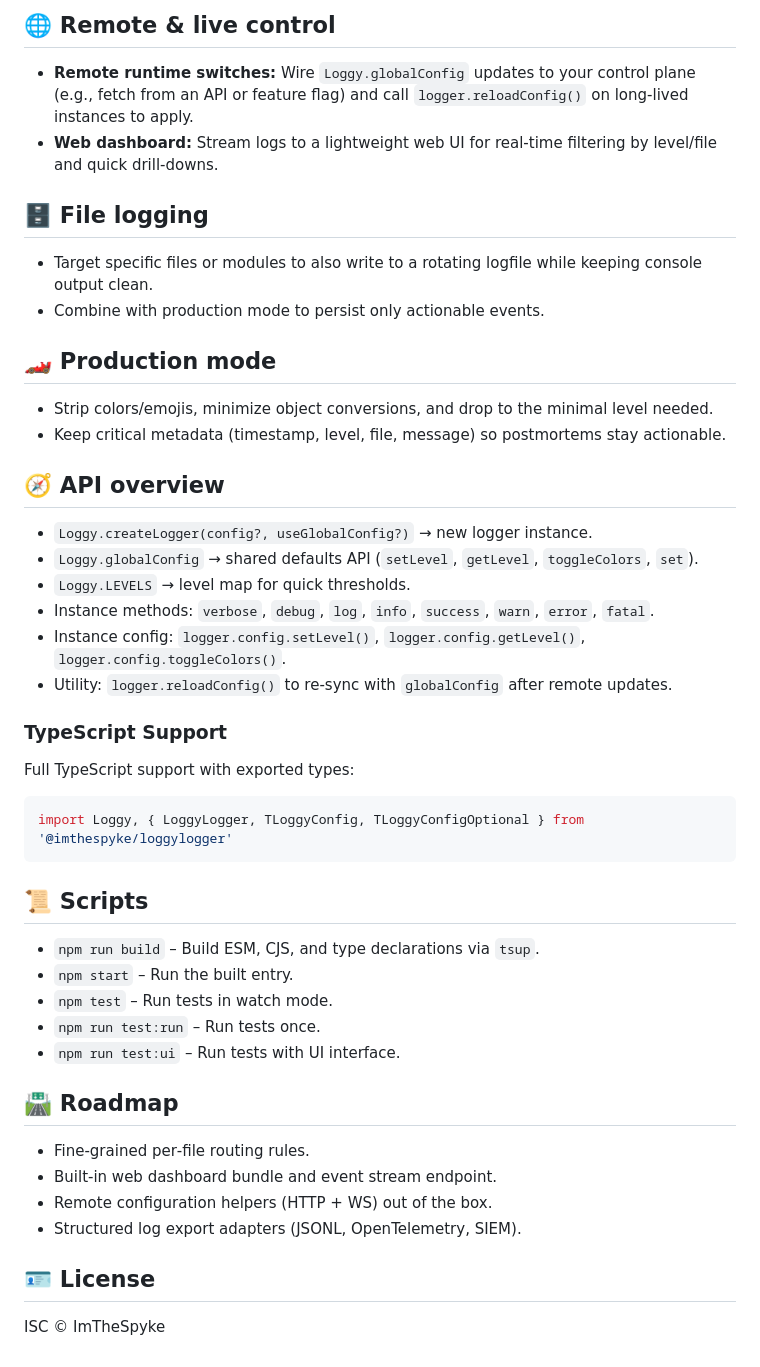
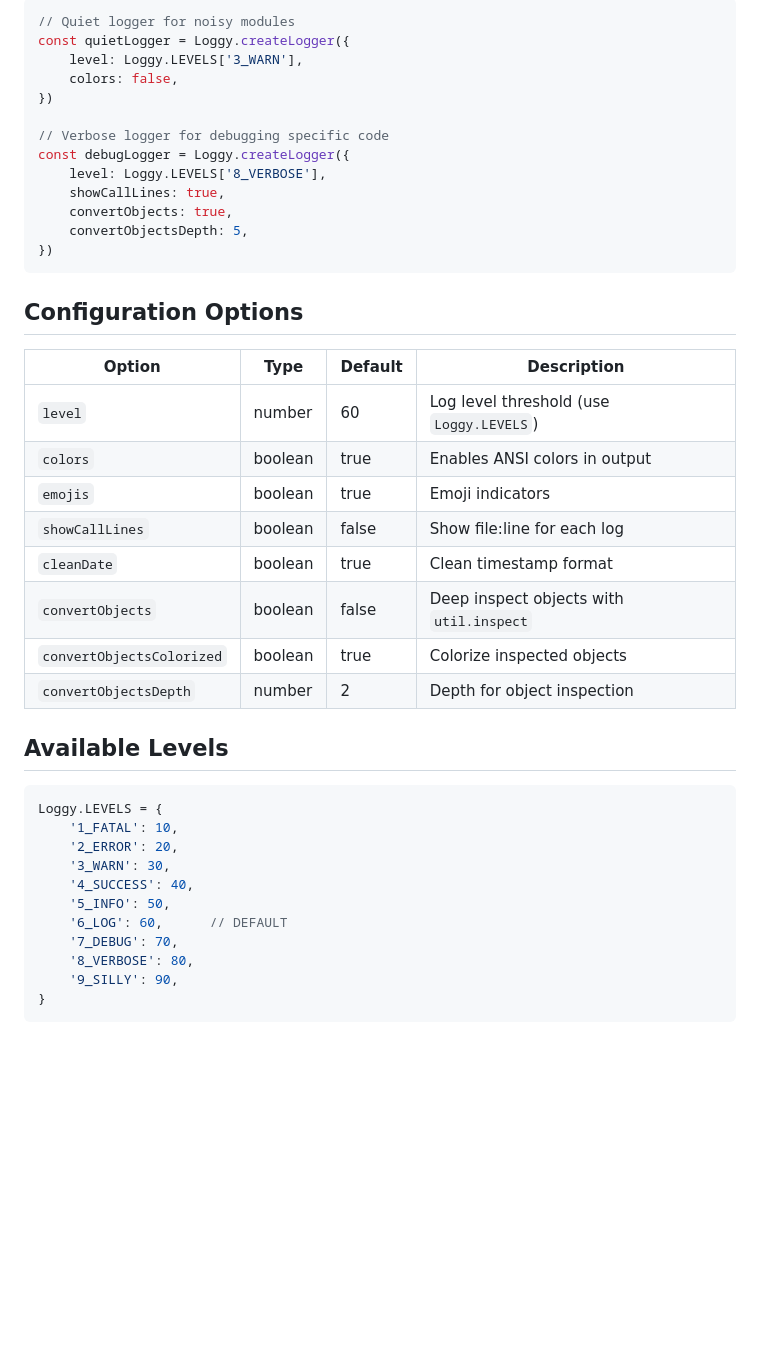
Before and after one commit to ImTheSpyke/package-loggylogger, a Markdown page: README.md, the part around the change printed below. GitHub-like rendering; blank space fills up the shorter version.

````diff
--- a/README.md
+++ b/README.md
@@ -66,42 +143,45 @@ prodLogger.config.setLevel(Loggy.LEVELS['3_WARN'])
 
-## 🌐 Remote & live control
-- **Remote runtime switches:** Wire `Loggy.globalConfig` updates to your control plane (e.g., fetch from an API or feature flag) and call `logger.reloadConfig()` on long‑lived instances to apply.
-- **Web dashboard:** Stream logs to a lightweight web UI for real‑time filtering by level/file and quick drill‑downs.
+```ts
+// Quiet logger for noisy modules
+const quietLogger = Loggy.createLogger({
+    level: Loggy.LEVELS['3_WARN'],
+    colors: false,
+})
 
-## 🗄️ File logging
-- Target specific files or modules to also write to a rotating logfile while keeping console output clean.
-- Combine with production mode to persist only actionable events.
-
-## 🏎️ Production mode
-- Strip colors/emojis, minimize object conversions, and drop to the minimal level needed.
-- Keep critical metadata (timestamp, level, file, message) so postmortems stay actionable.
-
-## 🧭 API overview
-- `Loggy.createLogger(config?, useGlobalConfig?)` → new logger instance.
-- `Loggy.globalConfig` → shared defaults API (`setLevel`, `getLevel`, `toggleColors`, `set`).
-- `Loggy.LEVELS` → level map for quick thresholds.
-- Instance methods: `verbose`, `debug`, `log`, `info`, `success`, `warn`, `error`, `fatal`.
-- Instance config: `logger.config.setLevel()`, `logger.config.getLevel()`, `logger.config.toggleColors()`.
-- Utility: `logger.reloadConfig()` to re‑sync with `globalConfig` after remote updates.
-
-### TypeScript Support
-Full TypeScript support with exported types:
-```ts
-import Loggy, { LoggyLogger, TLoggyConfig, TLoggyConfigOptional } from '@imthespyke/loggylogger'
+// Verbose logger for debugging specific code
+const debugLogger = Loggy.createLogger({
+    level: Loggy.LEVELS['8_VERBOSE'],
+    showCallLines: true,
+    convertObjects: true,
+    convertObjectsDepth: 5,
+})
 ```
 
-## 📜 Scripts
-- `npm run build` – Build ESM, CJS, and type declarations via `tsup`.
-- `npm start` – Run the built entry.
-- `npm test` – Run tests in watch mode.
-- `npm run test:run` – Run tests once.
-- `npm run test:ui` – Run tests with UI interface.
+## Configuration Options
 
-## 🛣️ Roadmap
-- Fine‑grained per‑file routing rules.
-- Built‑in web dashboard bundle and event stream endpoint.
-- Remote configuration helpers (HTTP + WS) out of the box.
-- Structured log export adapters (JSONL, OpenTelemetry, SIEM).
+| Option | Type | Default | Description |
+|--------|------|---------|-------------|
+| `level` | number | 60 | Log level threshold (use `Loggy.LEVELS`) |
+| `colors` | boolean | true | Enables ANSI colors in output |
+| `emojis` | boolean | true | Emoji indicators |
+| `showCallLines` | boolean | false | Show file:line for each log |
+| `cleanDate` | boolean | true | Clean timestamp format |
+| `convertObjects` | boolean | false | Deep inspect objects with `util.inspect` |
+| `convertObjectsColorized` | boolean | true | Colorize inspected objects |
+| `convertObjectsDepth` | number | 2 | Depth for object inspection |
 
-## 🪪 License
-ISC © ImTheSpyke
+## Available Levels
+
+```ts
+Loggy.LEVELS = {
+    '1_FATAL': 10,
+    '2_ERROR': 20,
+    '3_WARN': 30,
+    '4_SUCCESS': 40,
+    '5_INFO': 50,
+    '6_LOG': 60,      // DEFAULT
+    '7_DEBUG': 70,
+    '8_VERBOSE': 80,
+    '9_SILLY': 90,
+}
+```
````
Also changed, not shown: other parts of README.md (+119 -42 lines), github_assets/example1.png (added), github_assets/example_check_add.png (added), github_assets/example_file_filtering.png (added), 16 other files.
